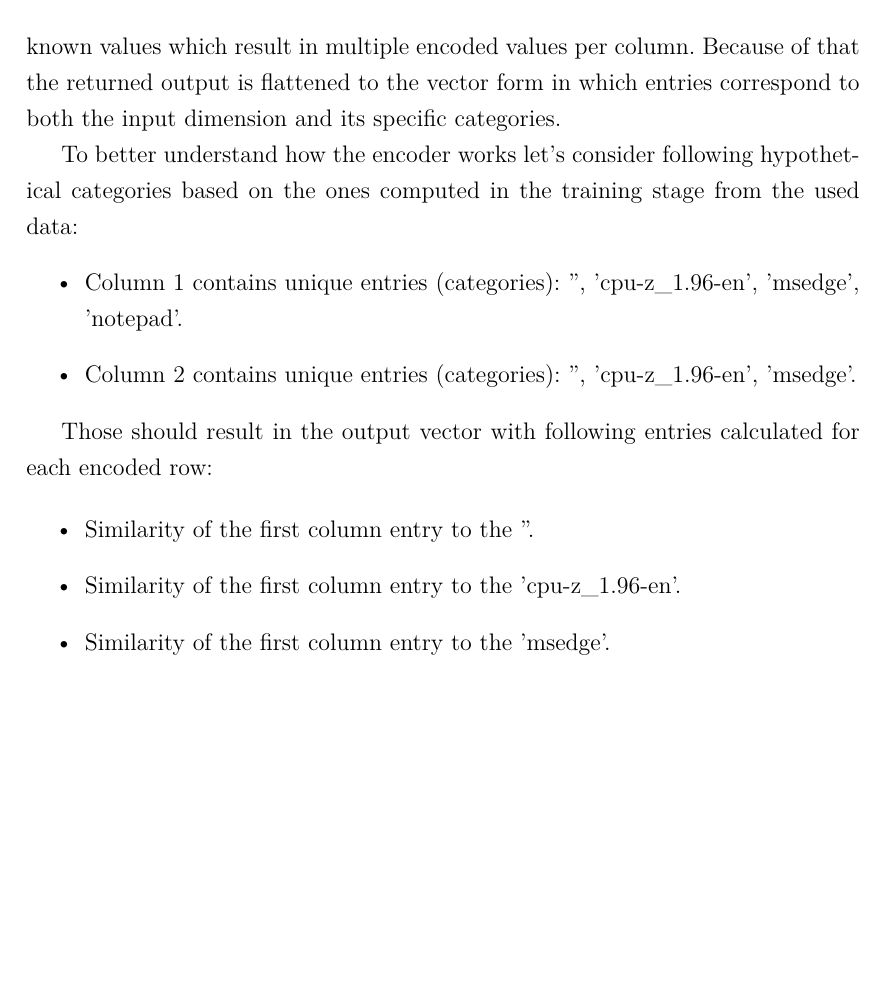
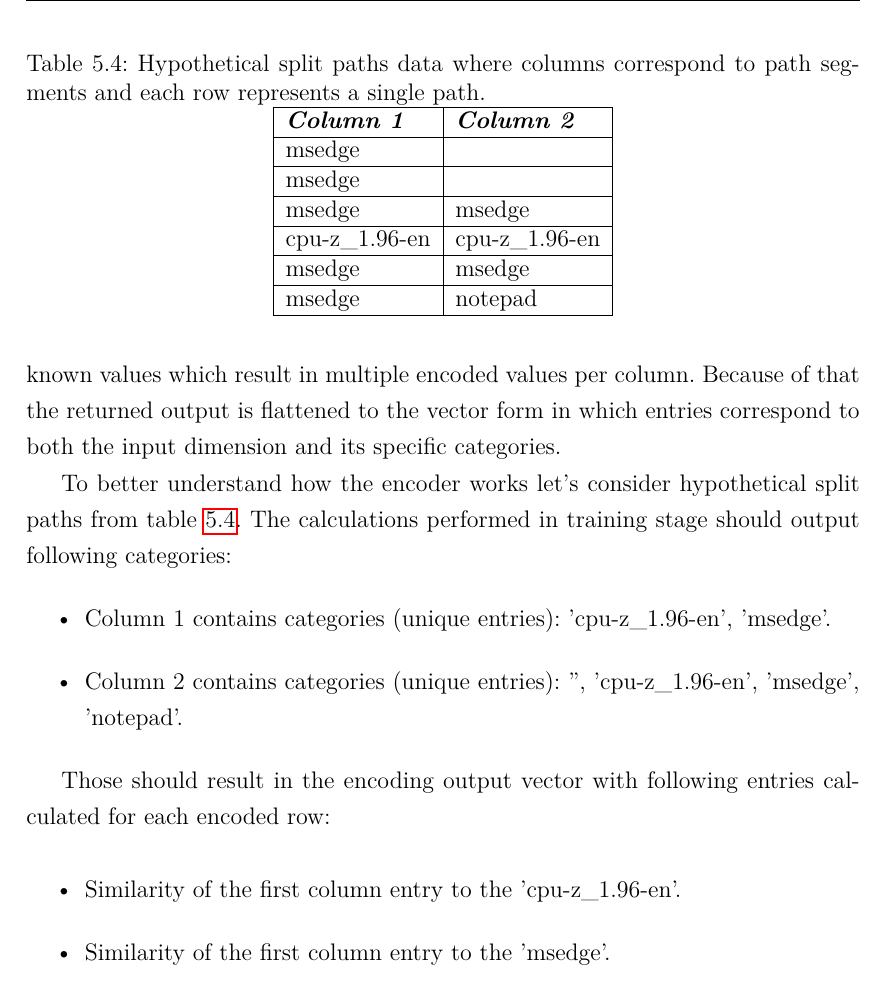
Before and after one commit to CyberzSentry/MasterThesis, a LaTeX thesis (MasterThesisLaTeX/eng/thesis.tex): part of page 50 of 134, cut at the place of the change, the shorter picture padded with empty space. Compiled offline with pdfLaTeX.

Commit message:
Supervisor feedback 8

```diff
--- a/MasterThesisLaTeX/eng/thesis.tex
+++ b/MasterThesisLaTeX/eng/thesis.tex
@@ -22,6 +22,7 @@
 \usepackage{mathtools}
 \usepackage{geometry}
 \usepackage{multirow}
+\usepackage{makecell}
 \usepackage[page]{appendix}
 
 \usepackage{setspace}
@@ -1271,20 +1272,34 @@
 column. Because of that the returned output is flattened to the vector form in which entries
 correspond to both the input dimension and its specific categories.
 
-To better understand how the encoder works let's consider following hypothetical categories based on the ones computed
-in the training stage from the used data:
+\begin{table}
+	\centering
+	\caption{Hypothetical split paths data where columns correspond to path segments and each row represents a single path.}
+	\label{id:tab:hypSplitPaths}
+	\begin{tabular}{|l|l|}
+		\hline
+		\textit{\textbf{Column 1}} & \textit{\textbf{Column 2}} \\ \hline
+		msedge                     &                            \\ \hline
+		msedge                     &                            \\ \hline
+		msedge                     & msedge                     \\ \hline
+		cpu-z\_1.96-en             & cpu-z\_1.96-en             \\ \hline
+		msedge                     & msedge                     \\ \hline
+		msedge                     & notepad                    \\ \hline
+		\end{tabular}
+\end{table}
+
+To better understand how the encoder works let's consider hypothetical split paths from table \ref{id:tab:hypSplitPaths}.
+The calculations performed in training stage should output following categories:
 \begin{itemize}
-	\item Column 1 contains unique entries (categories): '', 'cpu-z\_1.96-en', 'msedge', 'notepad'.
-	\item Column 2 contains unique entries (categories): '', 'cpu-z\_1.96-en', 'msedge'.
+	\item Column 1 contains categories (unique entries): 'cpu-z\_1.96-en', 'msedge'.
+	\item Column 2 contains categories (unique entries): '', 'cpu-z\_1.96-en', 'msedge', 'notepad'.
 \end{itemize}
 
-Those should result in the output vector with following entries calculated for each encoded row:
+Those should result in the encoding output vector with following entries calculated for each encoded row:
 
 \begin{itemize}
-	\item Similarity of the first column entry to the ''.
 	\item Similarity of the first column entry to the 'cpu-z\_1.96-en'.
 	\item Similarity of the first column entry to the 'msedge'.
-	\item Similarity of the first column entry to the 'notepad'.
 	\item Similarity of the second column entry to the ''.
 	\item Similarity of the second column entry to the 'cpu-z\_1.96-en'.
 	\item Similarity of the second column entry to the 'msedge'.
```
Also changed, not shown: MasterThesisLaTeX/eng/thesis.pdf, MasterThesisLaTeX/eng/thesis.tex (30 more changed lines).
